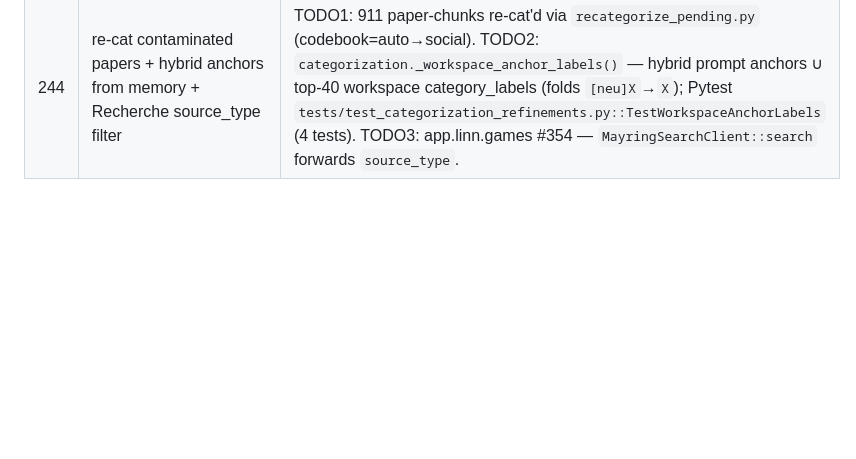
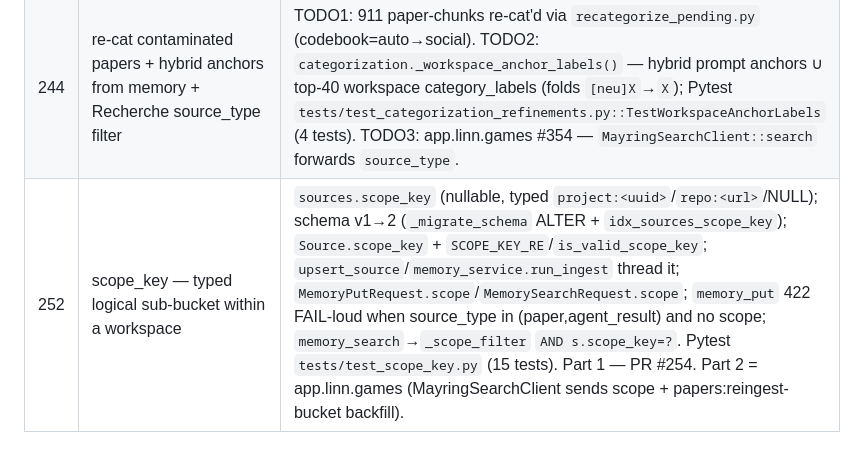
Before and after one commit to Nileneb/MayringCoder, a Markdown page: docs/smoke_coverage_map.md, the part around the change. Drawn GitHub-style; blank space fills up the shorter version.

Commit message:
docs(smoke): add #252 to coverage map (PR #254)

```diff
--- a/docs/smoke_coverage_map.md
+++ b/docs/smoke_coverage_map.md
@@ -162,3 +162,4 @@ Live verifiziert via `pytest tests/test_*` 158/158 passed @ 2026-05-08.
 | 249 | recategorize_pending.py — targetable subset (no manual SQL) | `tools/recategorize_pending.py`: `--source-type a,b` / `--label-contains a,b` (exact comma-token match) / `--mark-only` flags — marks a subset cleanup-pending then re-cats; `--dry-run` prints would-mark count. Pytest `tests/test_recategorize_pending.py` (5 tests). |
 | 250 | smoke api_health false-positive on deploy-window | `tools/smoke_test_production.py`: `wait_for_api_ready()` in `main()` polls `/health` (one-shot probes, 3s interval) up to `--ready-timeout` (default 60s) before running checks → cold-start no longer red-flags api_health; >timeout outage still surfaces (loud warn + checks run, api_health fails for real). |
 | 244 | re-cat contaminated papers + hybrid anchors from memory + Recherche source_type filter | TODO1: 911 paper-chunks re-cat'd via `recategorize_pending.py` (codebook=auto→social). TODO2: `categorization._workspace_anchor_labels()` — hybrid prompt anchors ∪ top-40 workspace category_labels (folds `[neu]X`→`X`); Pytest `tests/test_categorization_refinements.py::TestWorkspaceAnchorLabels` (4 tests). TODO3: app.linn.games #354 — `MayringSearchClient::search` forwards `source_type`. |
+| 252 | scope_key — typed logical sub-bucket within a workspace | `sources.scope_key` (nullable, typed `project:<uuid>`/`repo:<url>`/NULL); schema v1→2 (`_migrate_schema` ALTER + `idx_sources_scope_key`); `Source.scope_key` + `SCOPE_KEY_RE`/`is_valid_scope_key`; `upsert_source`/`memory_service.run_ingest` thread it; `MemoryPutRequest.scope`/`MemorySearchRequest.scope`; `memory_put` 422 FAIL-loud when source_type in (paper,agent_result) and no scope; `memory_search`→`_scope_filter` `AND s.scope_key=?`. Pytest `tests/test_scope_key.py` (15 tests). Part 1 — PR #254. Part 2 = app.linn.games (MayringSearchClient sends scope + papers:reingest-bucket backfill). |
```
